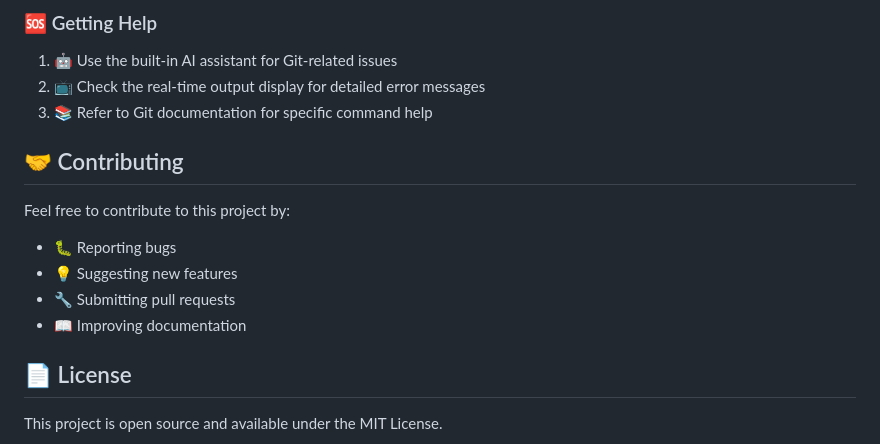
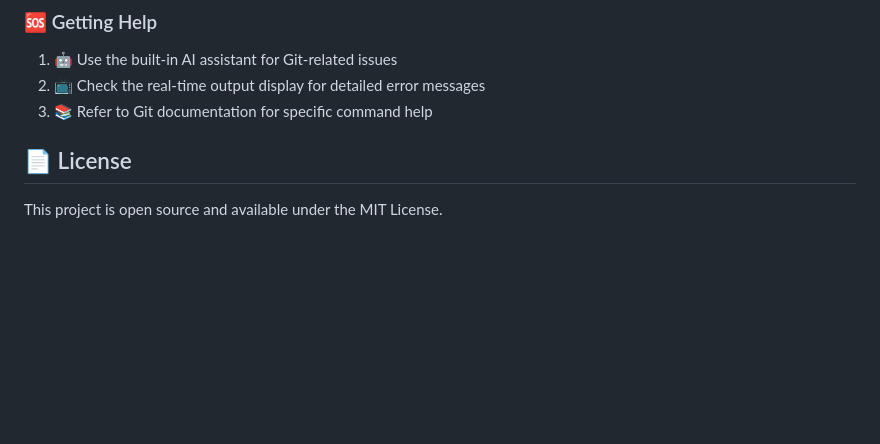
Before and after one commit to Dharaneesh20/Git-PPM-Assistant-AI, a Markdown page: README.md, the part around the change. Drawn GitHub-style; blank space fills up the shorter version.

```diff
--- a/README.md
+++ b/README.md
@@ -215,13 +215,7 @@ GitFr/
 2. 📺 Check the real-time output display for detailed error messages
 3. 📚 Refer to Git documentation for specific command help
 
-## 🤝 Contributing
 
-Feel free to contribute to this project by:
-- 🐛 Reporting bugs
-- 💡 Suggesting new features
-- 🔧 Submitting pull requests
-- 📖 Improving documentation
 
 ## 📄 License
 
```
